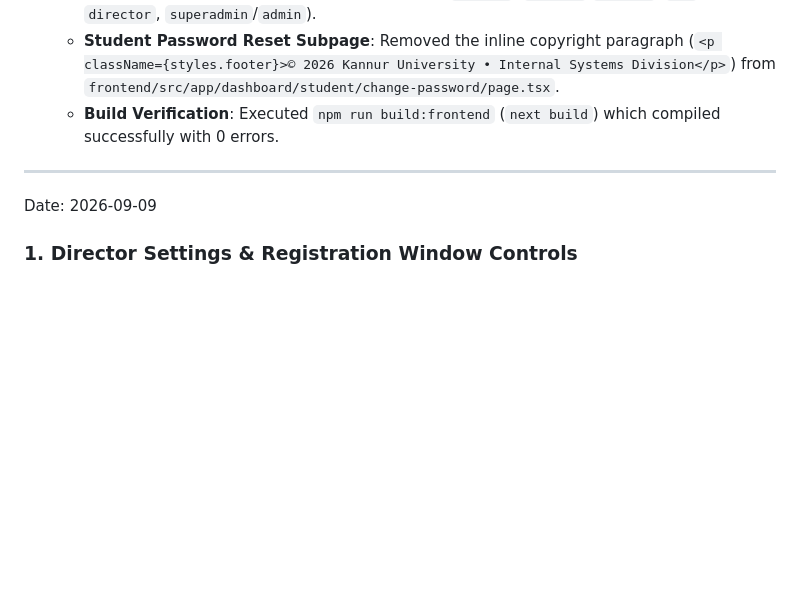
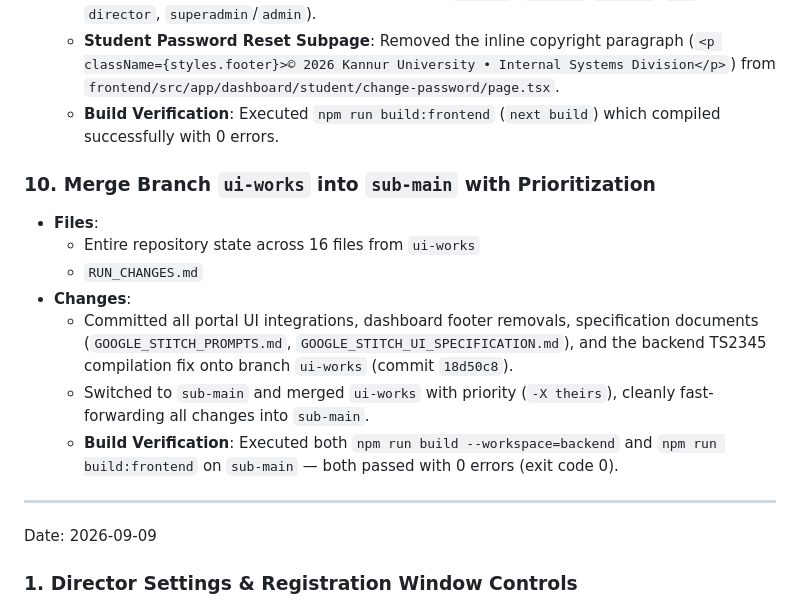
Before and after one commit to NOVA-PRJECT/Fyimpcourseregistration, a Markdown page: RUN_CHANGES.md, the part around the change. Rendered like a GitHub page; blank space fills up the shorter version.

Commit message:
docs: document merge of ui-works into sub-main

```diff
--- a/RUN_CHANGES.md
+++ b/RUN_CHANGES.md
@@ -109,7 +109,17 @@ Date: 2026-09-10 (Branch: ui-works)
   - **Student Password Reset Subpage**: Removed the inline copyright paragraph (`<p className={styles.footer}>© 2026 Kannur University • Internal Systems Division</p>`) from `frontend/src/app/dashboard/student/change-password/page.tsx`.
   - **Build Verification**: Executed `npm run build:frontend` (`next build`) which compiled successfully with 0 errors.
 
+### 10. Merge Branch `ui-works` into `sub-main` with Prioritization
+- **Files**:
+  - Entire repository state across 16 files from `ui-works`
+  - `RUN_CHANGES.md`
+- **Changes**:
+  - Committed all portal UI integrations, dashboard footer removals, specification documents (`GOOGLE_STITCH_PROMPTS.md`, `GOOGLE_STITCH_UI_SPECIFICATION.md`), and the backend TS2345 compilation fix onto branch `ui-works` (commit `18d50c8`).
+  - Switched to `sub-main` and merged `ui-works` with priority (`-X theirs`), cleanly fast-forwarding all changes into `sub-main`.
+  - **Build Verification**: Executed both `npm run build --workspace=backend` and `npm run build:frontend` on `sub-main` — both passed with 0 errors (exit code 0).
+
 ---
+
 
 
 
```
